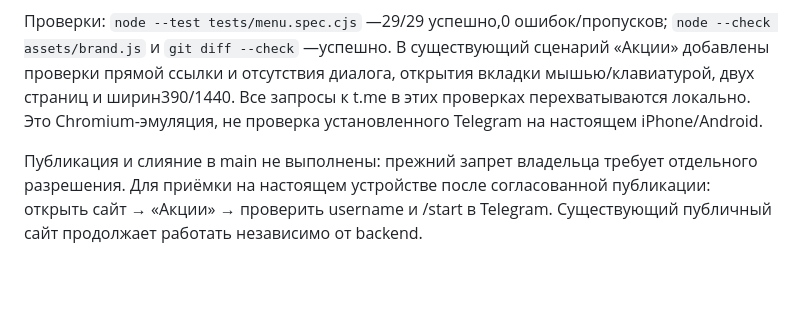
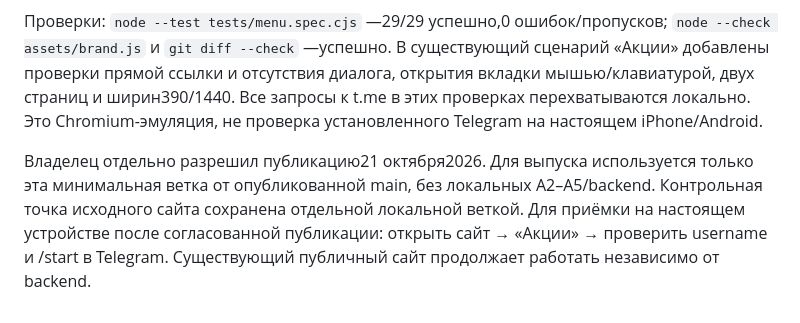
Before and after one commit to RicoElLong/Rest, a Markdown page: docs/telegram-site-link.md, the part around the change. Drawn GitHub-style; blank space fills up the shorter version.

Commit message:
docs: record owner approval for site Telegram link release

```diff
--- a/docs/telegram-site-link.md
+++ b/docs/telegram-site-link.md
@@ -11,4 +11,4 @@
 
 Проверки: `node --test tests/menu.spec.cjs` —29/29 успешно,0 ошибок/пропусков; `node --check assets/brand.js` и `git diff --check` —успешно. В существующий сценарий «Акции» добавлены проверки прямой ссылки и отсутствия диалога, открытия вкладки мышью/клавиатурой, двух страниц и ширин390/1440. Все запросы к t.me в этих проверках перехватываются локально. Это Chromium-эмуляция, не проверка установленного Telegram на настоящем iPhone/Android.
 
-Публикация и слияние в main не выполнены: прежний запрет владельца требует отдельного разрешения. Для приёмки на настоящем устройстве после согласованной публикации: открыть сайт → «Акции» → проверить username и /start в Telegram. Существующий публичный сайт продолжает работать независимо от backend.
+Владелец отдельно разрешил публикацию21 октября2026. Для выпуска используется только эта минимальная ветка от опубликованной main, без локальных A2–A5/backend. Контрольная точка исходного сайта сохранена отдельной локальной веткой. Для приёмки на настоящем устройстве после согласованной публикации: открыть сайт → «Акции» → проверить username и /start в Telegram. Существующий публичный сайт продолжает работать независимо от backend.
```
